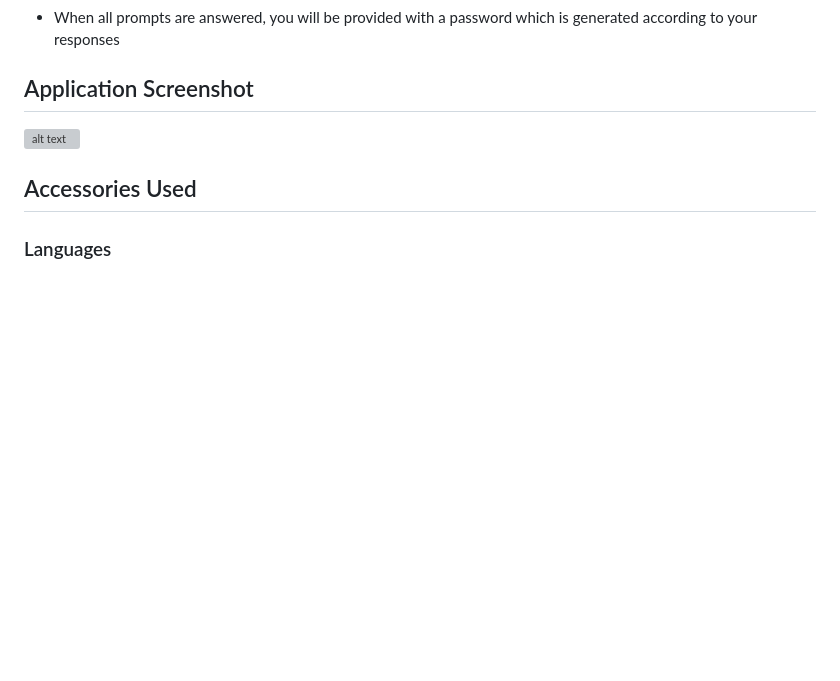
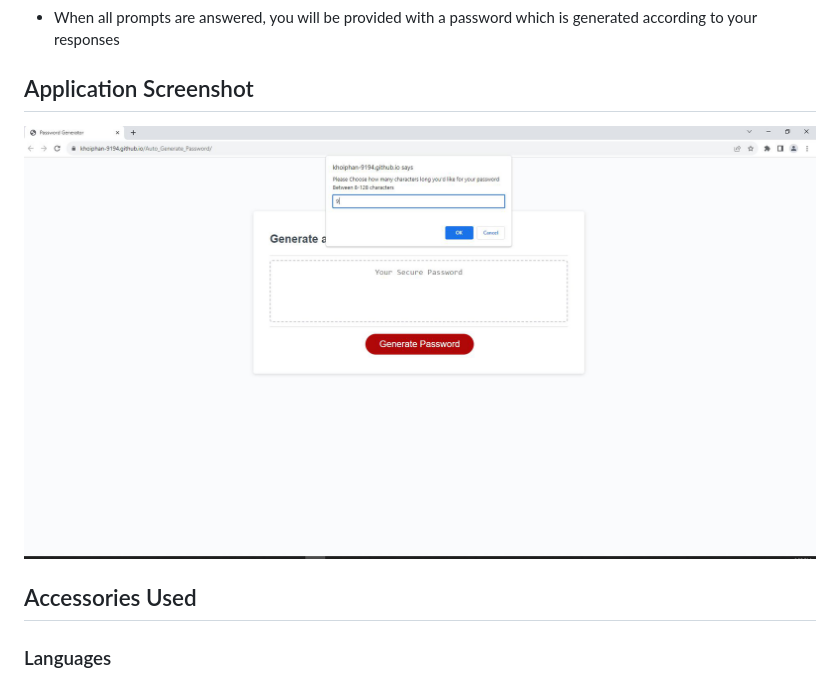
Before and after one commit to khoiphan-9194/Auto_Generate_Password, a Markdown page: hwREADME.md, the part around the change. Rendered like a GitHub page; pictures changed too: Assets/Screenshot.png (added); blank space fills up the shorter version; grey boxes are pictures that could not be loaded.

Commit message:
change screenshot

```diff
--- a/hwREADME.md
+++ b/hwREADME.md
@@ -56,7 +56,7 @@ THEN the password is either displayed in an alert or written to the page
 
 ## Application Screenshot
 
-![alt text](./Assets/Screenshot.jpg "Password Generator Screen Shot")
+![alt text](./Assets/Screenshot.png "Password Generator Screen Shot")
 
 ## Accessories Used
 ### Languages
```
Also changed, not shown: Assets/Screenshot.JPG (deleted).
